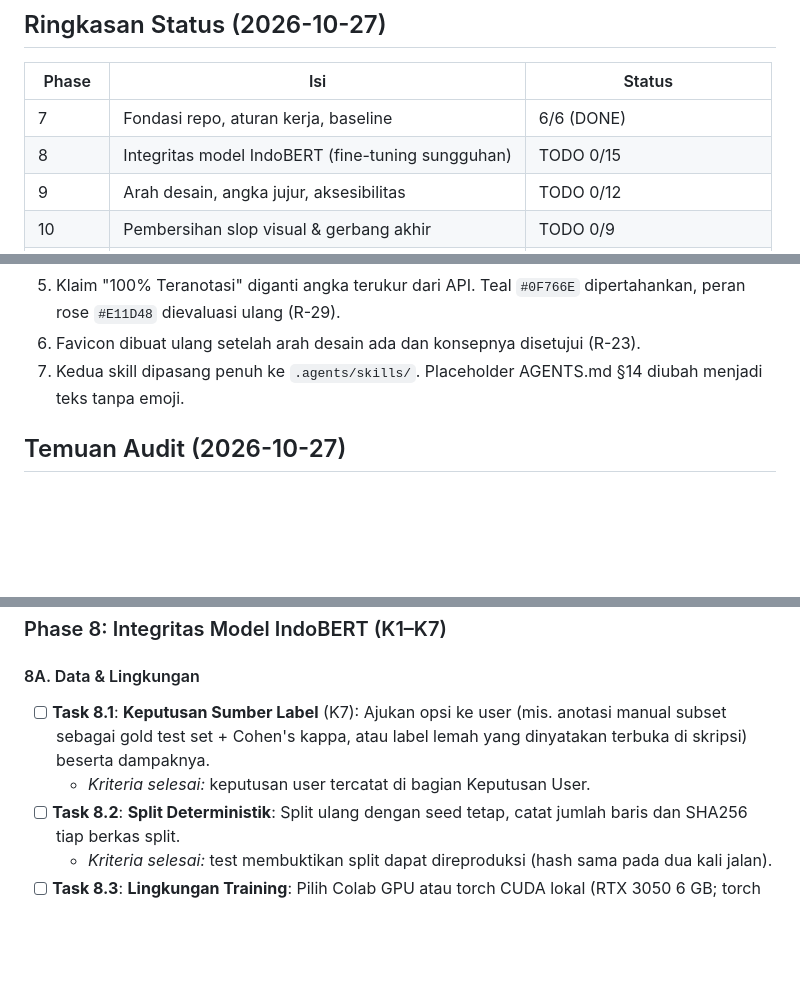
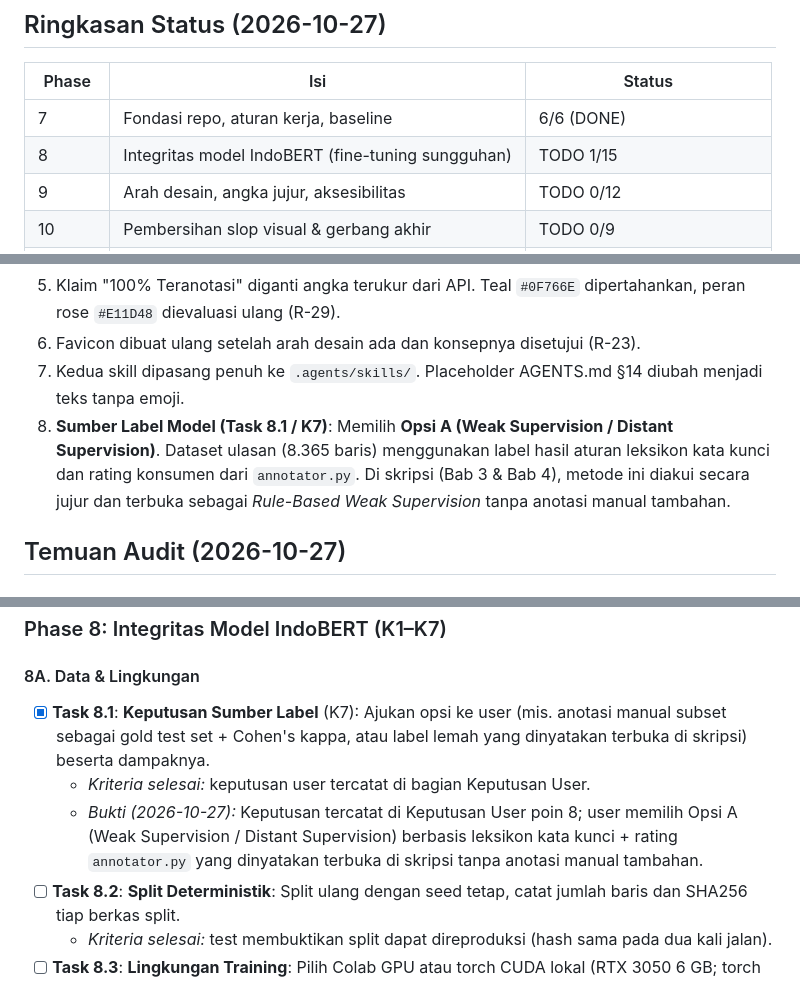
Before and after one commit to rapipsiregar/capstone, a Markdown page: NEXT_AND_ENHANCEMENT.md, 3 parts joined by grey strips. GitHub-like rendering; blank space fills up the shorter version.

Commit message:
docs: Task 8.1 selesai (Keputusan sumber label: Opsi A Weak Supervision, K7)

```diff
--- a/NEXT_AND_ENHANCEMENT.md
+++ b/NEXT_AND_ENHANCEMENT.md
@@ -19,7 +19,7 @@ Dokumen tunggal untuk rencana (**TODO**) dan riwayat (**DONE**) proyek CHARM, Ca
 | Phase | Isi | Status |
 | --- | --- | --- |
 | 7 | Fondasi repo, aturan kerja, baseline | 6/6 (DONE) |
-| 8 | Integritas model IndoBERT (fine-tuning sungguhan) | TODO 0/15 |
+| 8 | Integritas model IndoBERT (fine-tuning sungguhan) | TODO 1/15 |
 | 9 | Arah desain, angka jujur, aksesibilitas | TODO 0/12 |
 | 10 | Pembersihan slop visual & gerbang akhir | TODO 0/9 |
 | 11 | Pembersihan file duplikat & yatim | TODO 0/3 |
@@ -35,6 +35,7 @@ Dokumen tunggal untuk rencana (**TODO**) dan riwayat (**DONE**) proyek CHARM, Ca
 5. Klaim "100% Teranotasi" diganti angka terukur dari API. Teal `#0F766E` dipertahankan, peran rose `#E11D48` dievaluasi ulang (R-29).
 6. Favicon dibuat ulang setelah arah desain ada dan konsepnya disetujui (R-23).
 7. Kedua skill dipasang penuh ke `.agents/skills/`. Placeholder AGENTS.md §14 diubah menjadi teks tanpa emoji.
+8. **Sumber Label Model (Task 8.1 / K7)**: Memilih **Opsi A (Weak Supervision / Distant Supervision)**. Dataset ulasan (8.365 baris) menggunakan label hasil aturan leksikon kata kunci dan rating konsumen dari `annotator.py`. Di skripsi (Bab 3 & Bab 4), metode ini diakui secara jujur dan terbuka sebagai *Rule-Based Weak Supervision* tanpa anotasi manual tambahan.
 
 ## Temuan Audit (2026-10-27)
 
@@ -89,8 +90,9 @@ Dokumen tunggal untuk rencana (**TODO**) dan riwayat (**DONE**) proyek CHARM, Ca
 ### Phase 8: Integritas Model IndoBERT (K1–K7)
 
 #### 8A. Data & Lingkungan
-- [ ] **Task 8.1**: **Keputusan Sumber Label** (K7): Ajukan opsi ke user (mis. anotasi manual subset sebagai gold test set + Cohen's kappa, atau label lemah yang dinyatakan terbuka di skripsi) beserta dampaknya.
+- [x] **Task 8.1**: **Keputusan Sumber Label** (K7): Ajukan opsi ke user (mis. anotasi manual subset sebagai gold test set + Cohen's kappa, atau label lemah yang dinyatakan terbuka di skripsi) beserta dampaknya.
   - *Kriteria selesai:* keputusan user tercatat di bagian Keputusan User.
+  - *Bukti (2026-10-27):* Keputusan tercatat di Keputusan User poin 8; user memilih Opsi A (Weak Supervision / Distant Supervision) berbasis leksikon kata kunci + rating `annotator.py` yang dinyatakan terbuka di skripsi tanpa anotasi manual tambahan.
 - [ ] **Task 8.2**: **Split Deterministik**: Split ulang dengan seed tetap, catat jumlah baris dan SHA256 tiap berkas split.
   - *Kriteria selesai:* test membuktikan split dapat direproduksi (hash sama pada dua kali jalan).
 - [ ] **Task 8.3**: **Lingkungan Training**: Pilih Colab GPU atau torch CUDA lokal (RTX 3050 6 GB; torch terpasang saat ini versi CPU).
```
Also changed, not shown: docs/feature-list.md (+1 -0 lines), docs/log/2026-10-27-2134-n.md (added, +62 -0 lines).
